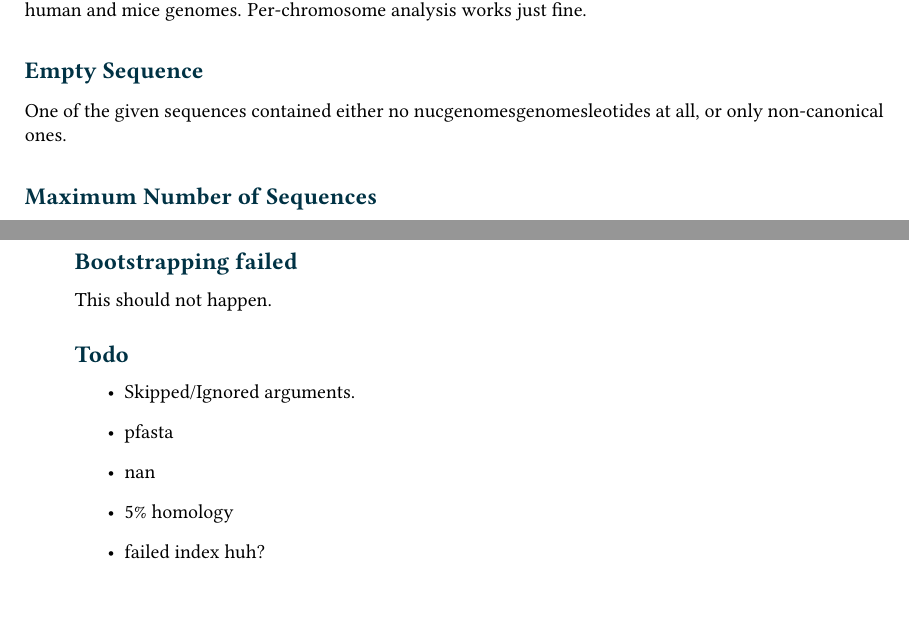
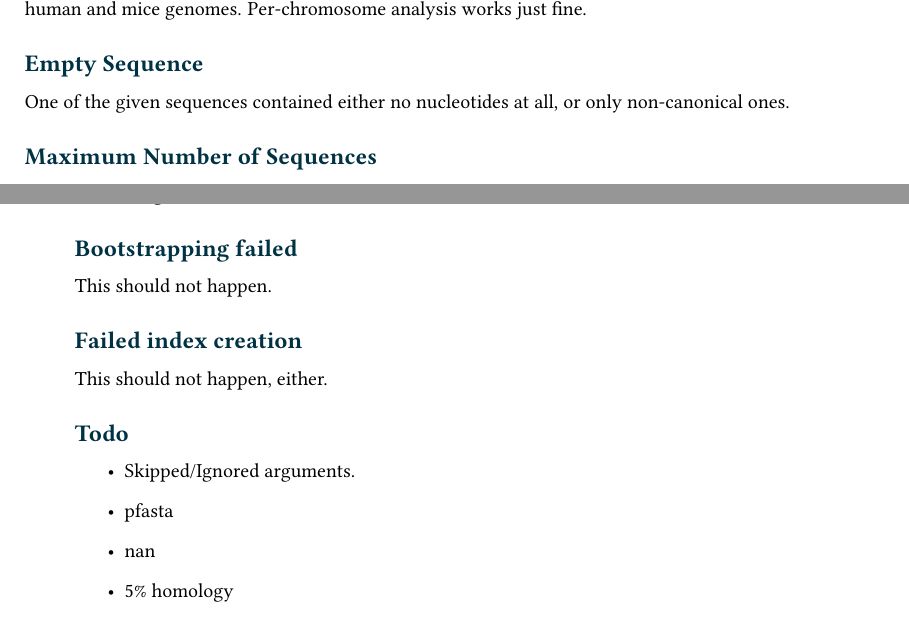
Before and after one commit to EvolBioInf/andi, a LaTeX thesis (docs/manual/andi-manual.tex): two parts of pages 11 and 12 of 15, joined at a grey line, cut so that both start at the same text, the shorter picture padded with empty space. Compiled offline with pdfLaTeX; a LaTeX package or settings file that is missing is left out.

Commit message:
more error documentation

```diff
--- a/docs/manual/andi-manual.tex
+++ b/docs/manual/andi-manual.tex
@@ -352,7 +352,7 @@ Our models of genome evolution (JC, Kimura) only work on the four canonical type
 
 \subsection*{Empty Sequence}
 
-One of the given sequences contained either no nucgenomesgenomesleotides at all, or only non-canonical ones.
+One of the given sequences contained either no nucleotides at all, or only non-canonical ones.
 
 \subsection*{Maximum Number of Sequences}
 
@@ -373,6 +373,9 @@ Some technical thing failed. If it keeps failing repeatedly, file a bug.
 
 This should not happen.
 
+\subsection*{Failed index creation}
+
+This should not happen, either.
 
 
 \subsection*{Todo}
@@ -382,8 +385,6 @@ This should not happen.
   \item pfasta
   \item nan
   \item 5\% homology
-  \item failed index
-  huh?
 \end{itemize}
 
 
```
